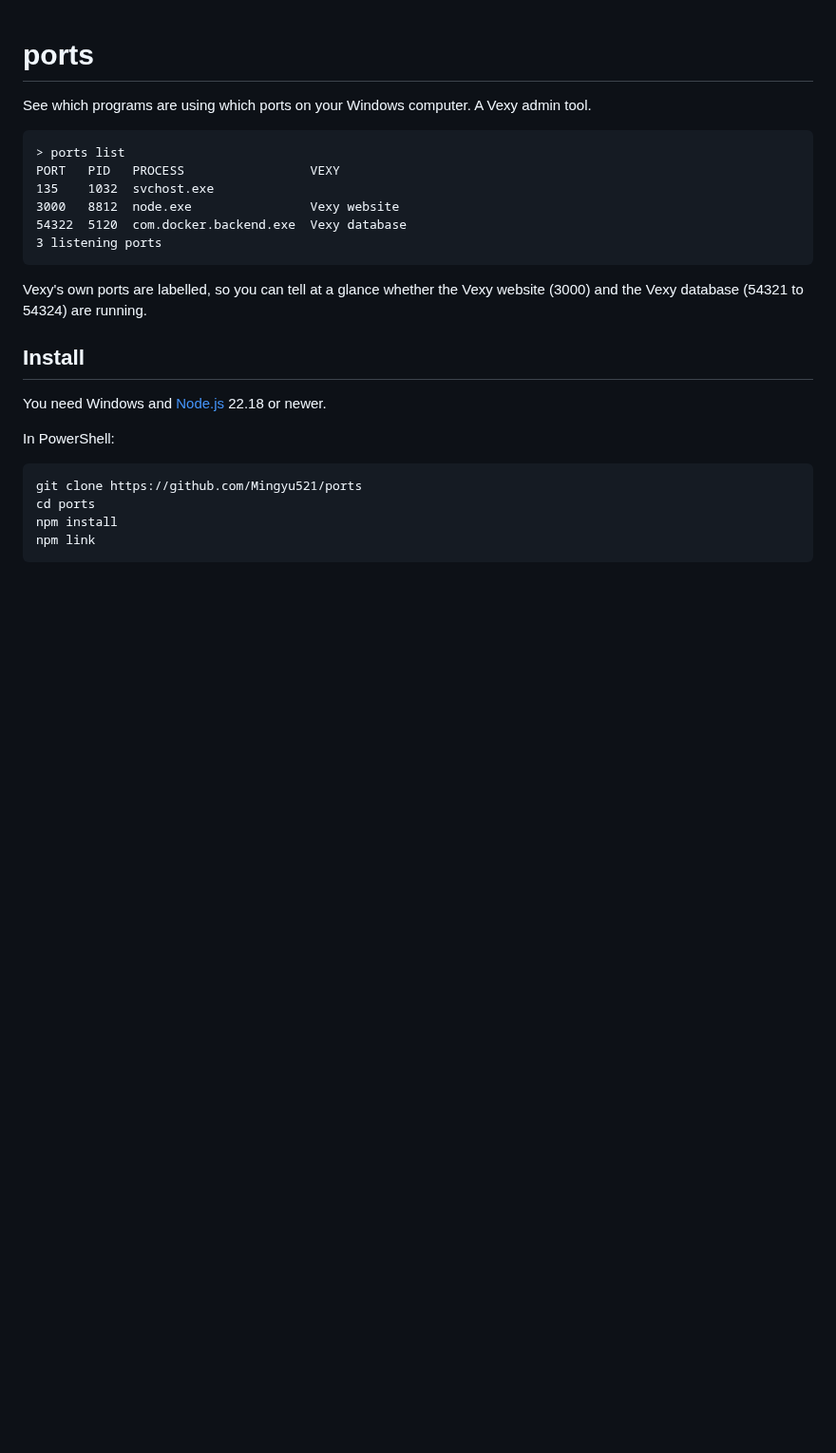
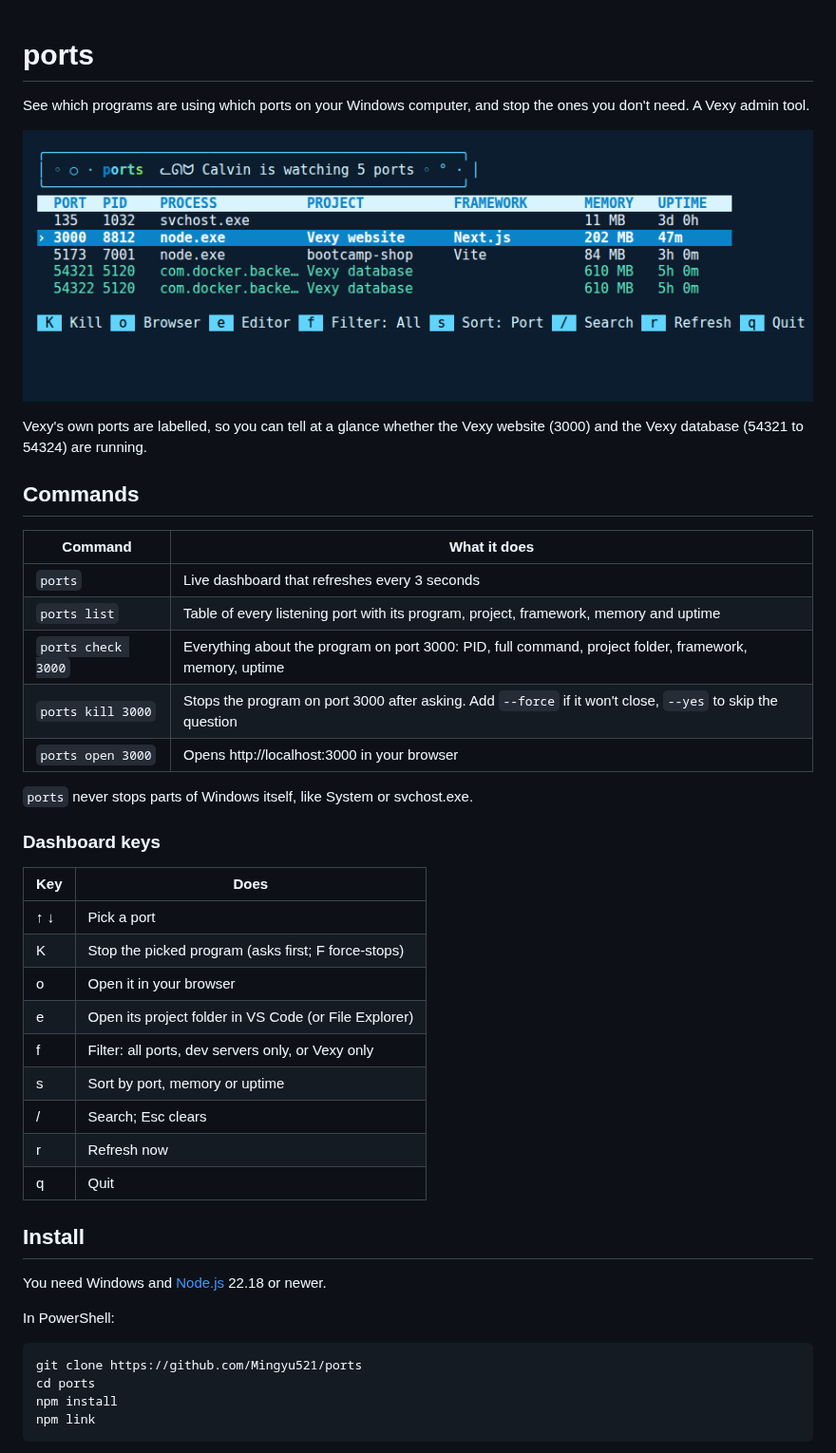
Before and after one commit to Mingyu521/ports, a Markdown page: README.md, the part around one of its changes. Shown at 95% size. Drawn GitHub-style; pictures changed too: docs/dashboard.png (added); blank space fills up the shorter version.

Commit message:
Add ports check, kill, open and the live dashboard
Co-Authored-By: Claude Opus 5.5 (1M context) <noreply@anthropic.com>
Claude-Session: https://claude.ai/code/session_011Z7gdAzWf1EDS52wp8Lg8Q

````diff
--- a/README.md
+++ b/README.md
@@ -1,17 +1,36 @@
 # ports
 
-See which programs are using which ports on your Windows computer. A Vexy admin tool.
+See which programs are using which ports on your Windows computer, and stop the ones you don't need. A Vexy admin tool.
 
-```
-> ports list
-PORT   PID   PROCESS                 VEXY
-135    1032  svchost.exe
-3000   8812  node.exe                Vexy website
-54322  5120  com.docker.backend.exe  Vexy database
-3 listening ports
-```
+![The ports dashboard](docs/dashboard.png)
 
 Vexy's own ports are labelled, so you can tell at a glance whether the Vexy website (3000) and the Vexy database (54321 to 54324) are running.
+
+## Commands
+
+| Command | What it does |
+| --- | --- |
+| `ports` | Live dashboard that refreshes every 3 seconds |
+| `ports list` | Table of every listening port with its program, project, framework, memory and uptime |
+| `ports check 3000` | Everything about the program on port 3000: PID, full command, project folder, framework, memory, uptime |
+| `ports kill 3000` | Stops the program on port 3000 after asking. Add `--force` if it won't close, `--yes` to skip the question |
+| `ports open 3000` | Opens http://localhost:3000 in your browser |
+
+`ports` never stops parts of Windows itself, like System or svchost.exe.
+
+### Dashboard keys
+
+| Key | Does |
+| --- | --- |
+| ↑ ↓ | Pick a port |
+| K | Stop the picked program (asks first; F force-stops) |
+| o | Open it in your browser |
+| e | Open its project folder in VS Code (or File Explorer) |
+| f | Filter: all ports, dev servers only, or Vexy only |
+| s | Sort by port, memory or uptime |
+| / | Search; Esc clears |
+| r | Refresh now |
+| q | Quit |
 
 ## Install
 
````
Also changed, not shown: other parts of README.md (+6 -3 lines), 15 other files.
